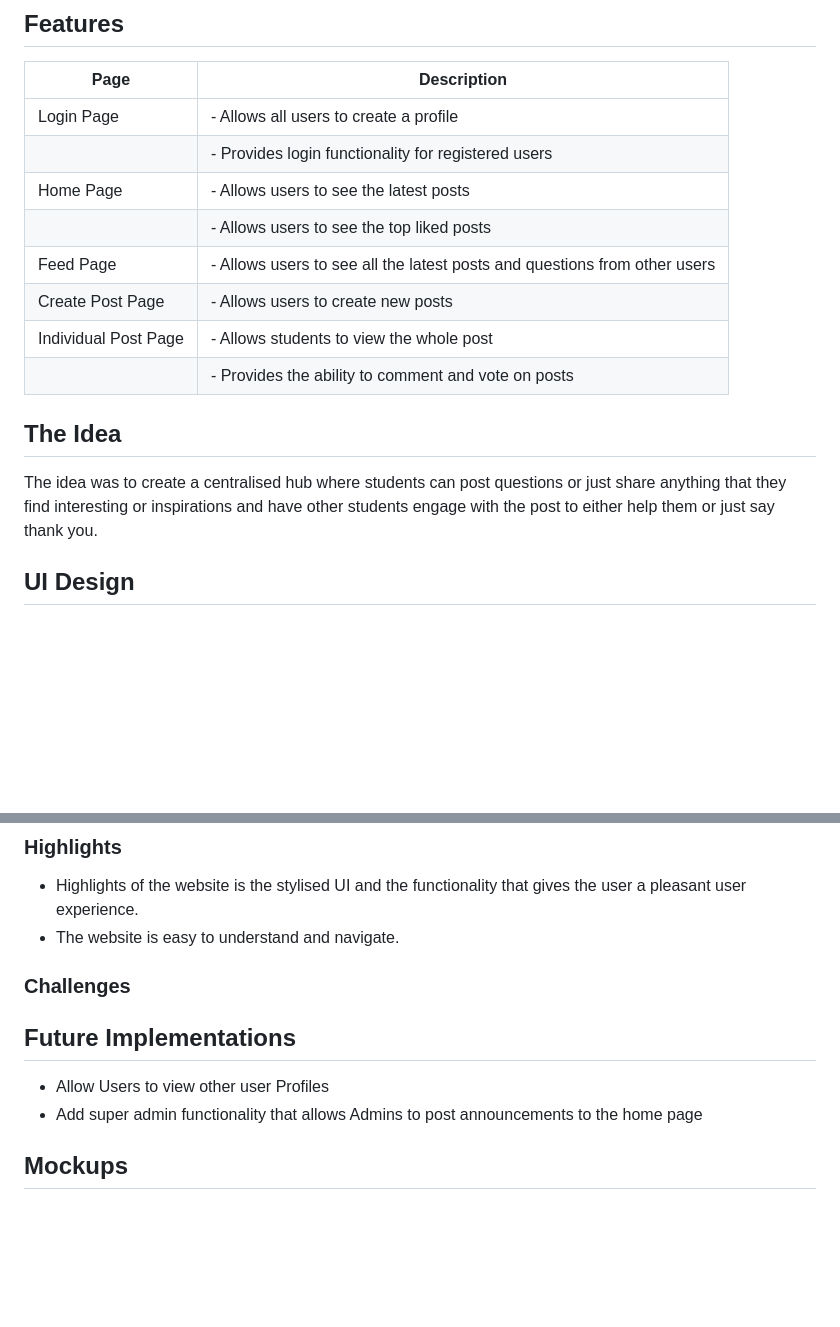
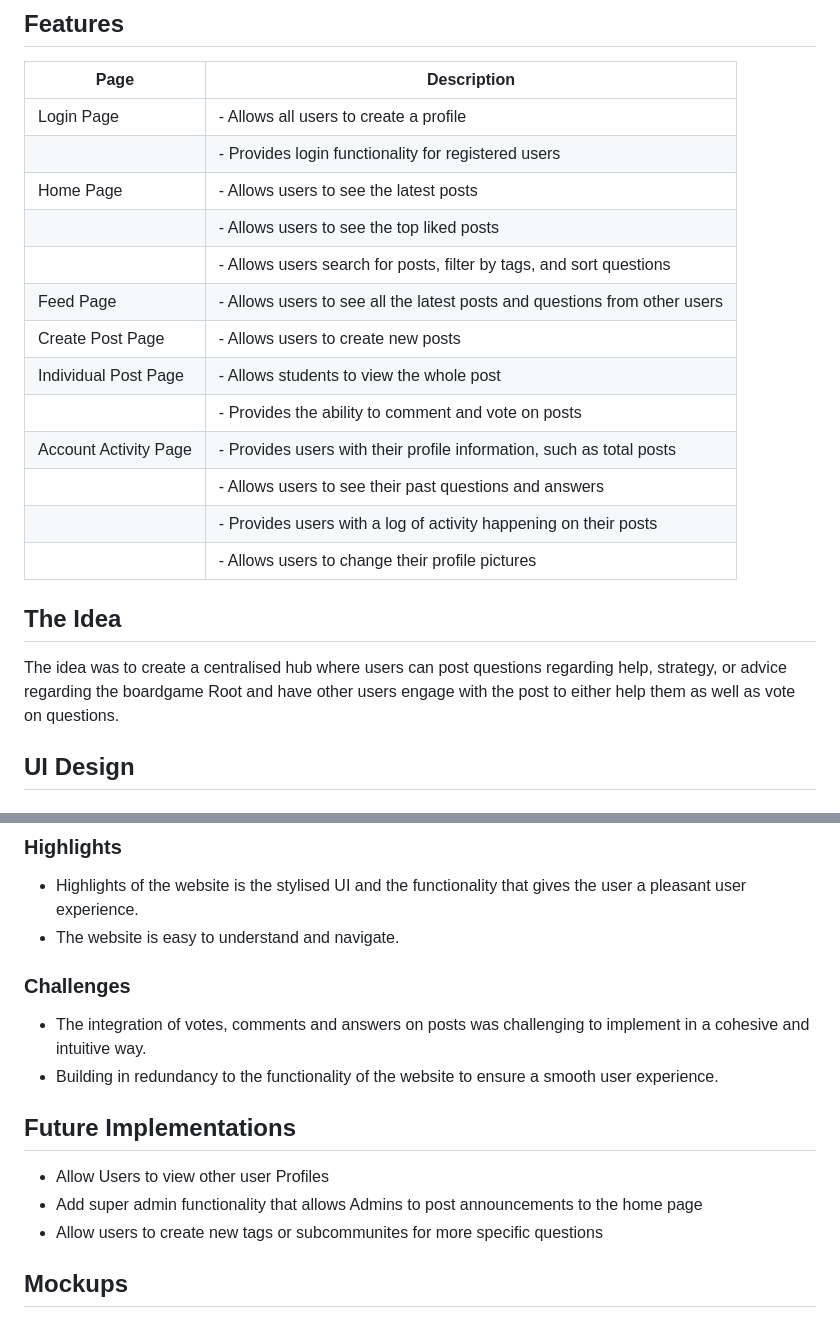
Before and after one commit to KurtSchwimmbacher/DV200T3PHPProject, a Markdown page: README.md, 2 parts joined by grey strips. GitHub-like rendering; blank space fills up the shorter version.

```diff
--- a/README.md
+++ b/README.md
@@ -103,14 +103,19 @@ Go to http://localhost/your-project-folder/.
 |                       | - Provides login functionality for registered users |
 | Home Page             | - Allows users to see the latest posts              |
 |                       | - Allows users to see the top liked posts |
+|                       | - Allows users search for posts, filter by tags, and sort questions |
 | Feed Page             | - Allows users to see all the latest posts and questions from other users |
 | Create Post Page      | - Allows users to create new posts               |
 | Individual Post Page  | - Allows students to view the whole post           |
 |                       | - Provides the ability to comment and vote on posts |
+| Account Activity Page  | - Provides users with their profile information, such as total posts |
+|                       | - Allows users to see their past questions and answers |
+|                       | - Provides users with a log of activity happening on their posts |
+|                       | - Allows users to change their profile pictures |
 
 ## The Idea
 
-The idea was to create a centralised hub where students can post questions or just share anything that they find interesting or inspirations and have other students engage with the post to either help them or just say thank you.
+The idea was to create a centralised hub where users can post questions regarding help, strategy, or advice regarding the boardgame Root and have other users engage with the post to either help them as well as vote on questions.
 
 ## UI Design
 
@@ -150,13 +155,16 @@ The idea was to create a centralised hub where students can post questions or ju
 * Highlights of the website is the stylised UI and the functionality that gives the user a pleasant user experience.
 * The website is easy to understand and navigate.
 
+
 ### Challenges
-
+* The integration of votes, comments and answers on posts was challenging to implement in a cohesive and intuitive way.
+* Building in redundancy to the functionality of the website to ensure a smooth user experience.
 
 ## Future Implementations
 
 * Allow Users to view other user Profiles
 * Add super admin functionality that allows Admins to post announcements to the home page
+* Allow users to create new tags or subcommunites for more specific questions
 
 ## Mockups
 
```
Also changed, not shown: other parts of README.md (+6 -6 lines).
